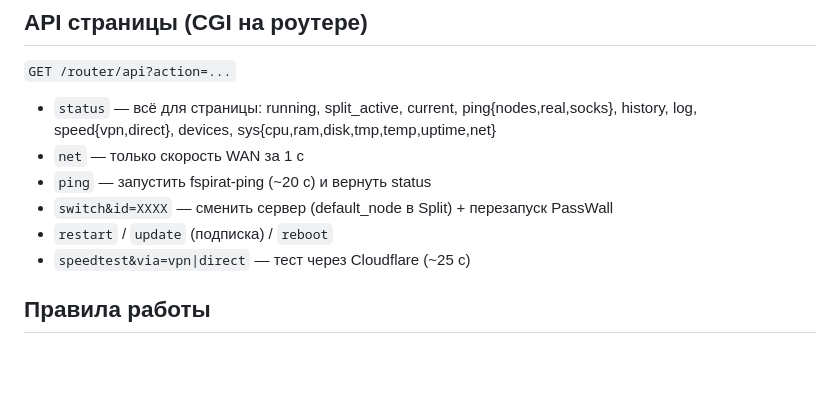
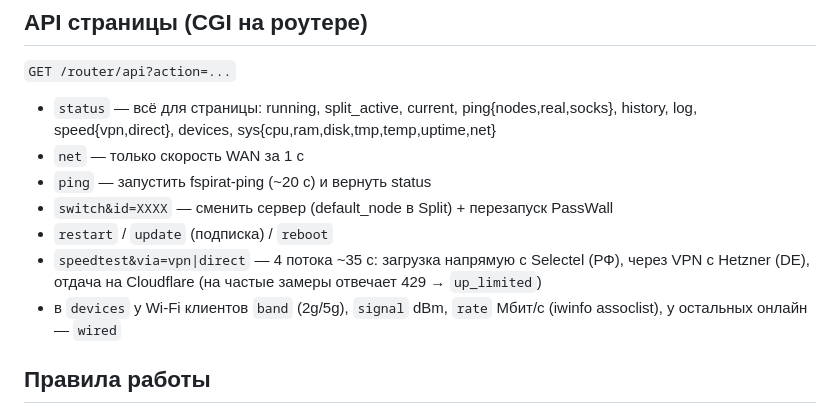
Before and after one commit to fspirat/project_router, a Markdown page: CLAUDE.md, the part around one of its changes. GitHub-like rendering; blank space fills up the shorter version.

```diff
--- a/CLAUDE.md
+++ b/CLAUDE.md
@@ -83,7 +98,9 @@ nginx перед каждым запросом спрашивает `check.php`
 - `ping` — запустить fspirat-ping (~20 с) и вернуть status
 - `switch&id=XXXX` — сменить сервер (default_node в Split) + перезапуск PassWall
 - `restart` / `update` (подписка) / `reboot`
-- `speedtest&via=vpn|direct` — тест через Cloudflare (~25 с)
+- `speedtest&via=vpn|direct` — 4 потока ~35 с: загрузка напрямую с Selectel (РФ), через VPN с Hetzner (DE),
+  отдача на Cloudflare (на частые замеры отвечает 429 → `up_limited`)
+- в `devices` у Wi-Fi клиентов `band` (2g/5g), `signal` dBm, `rate` Мбит/с (iwinfo assoclist), у остальных онлайн — `wired`
 
 ## Правила работы
 
```
Also changed, not shown: other parts of CLAUDE.md (+22 -7 lines).
